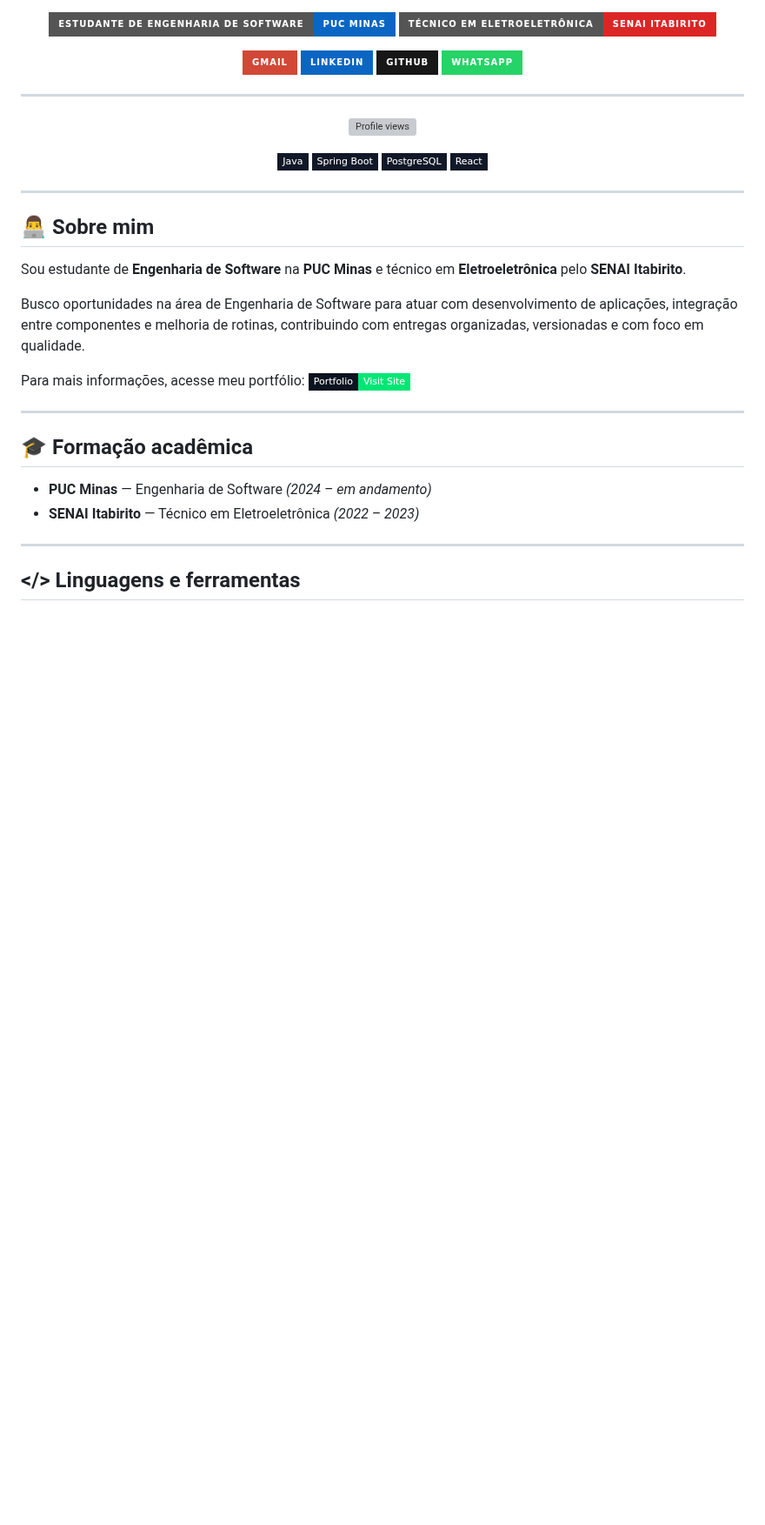
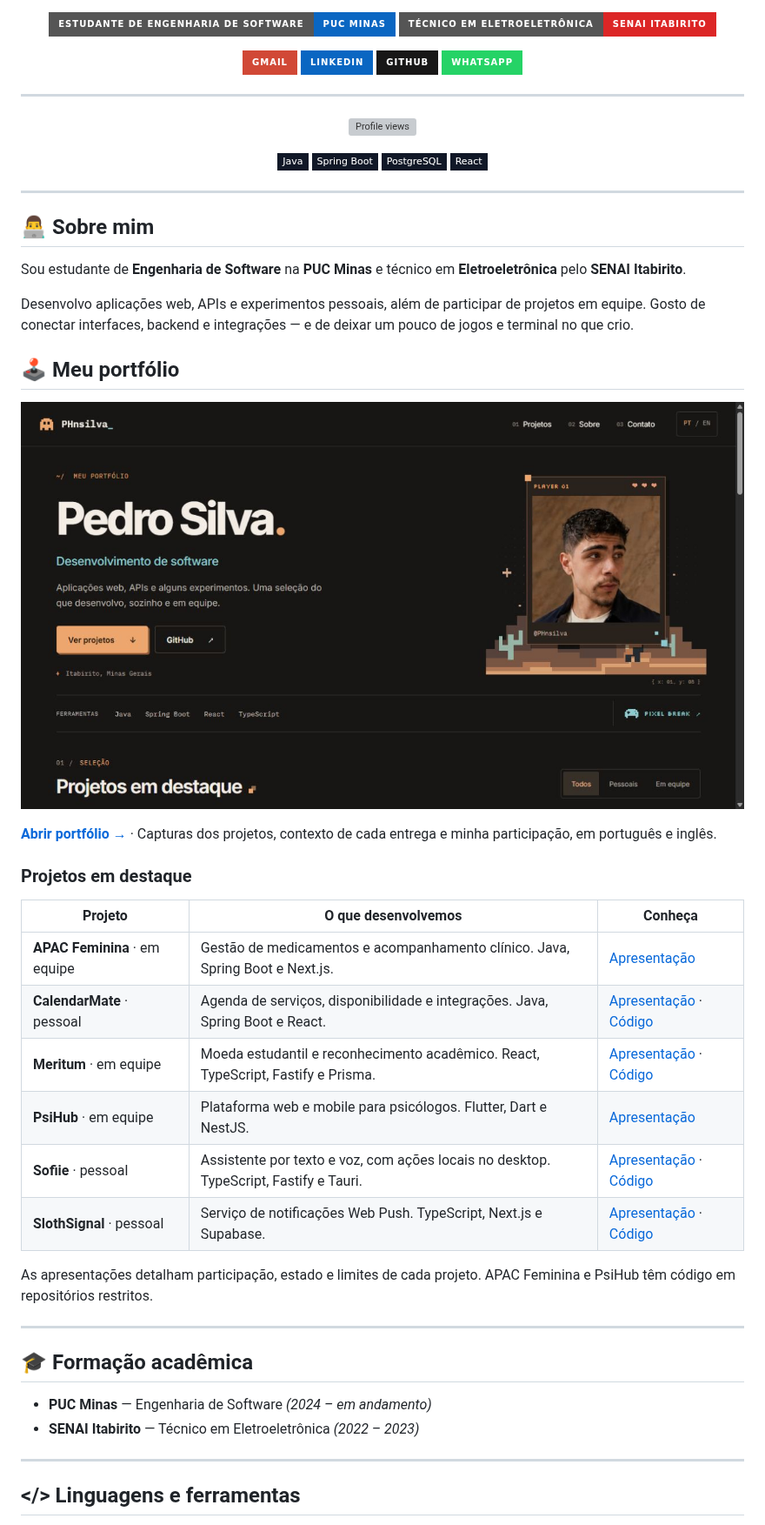
Before and after one commit to PHnsilva/PHnsilva, a Markdown page: README.md, the part around one of its changes. Shown at 87% size. Rendered like a GitHub page; pictures changed too: assets/portfolio-preview.jpg (added); badges without logos; blank space fills up the shorter version; grey boxes are pictures that could not be loaded.

Commit message:
docs: destaca portfolio e projetos no perfil (#1)

```diff
--- a/README.md
+++ b/README.md
@@ -58,9 +58,26 @@
 
 Sou estudante de **Engenharia de Software** na **PUC Minas** e técnico em **Eletroeletrônica** pelo **SENAI Itabirito**.
 
-Busco oportunidades na área de Engenharia de Software para atuar com desenvolvimento de aplicações, integração entre componentes e melhoria de rotinas, contribuindo com entregas organizadas, versionadas e com foco em qualidade.
+Desenvolvo aplicações web, APIs e experimentos pessoais, além de participar de projetos em equipe. Gosto de conectar interfaces, backend e integrações — e de deixar um pouco de jogos e terminal no que crio.
 
-Para mais informações, acesse meu portfólio: <a href="https://portfolio-phnsilva.vercel.app" target="_blank"><img src="https://img.shields.io/badge/Portfolio-Visit%20Site-00E676?style=flat-square&logo=vercel&logoColor=white&labelColor=0B1220" alt="Portfolio" /></a>
+## 🕹️ Meu portfólio
+
+[![Portfólio de Pedro Silva: tema escuro, retrato e elementos pixelados](./assets/portfolio-preview.jpg)](https://portfolio-phnsilva.vercel.app)
+
+**[Abrir portfólio →](https://portfolio-phnsilva.vercel.app)** · Capturas dos projetos, contexto de cada entrega e minha participação, em português e inglês.
+
+### Projetos em destaque
+
+| Projeto | O que desenvolvemos | Conheça |
+| --- | --- | --- |
+| **APAC Feminina** · em equipe | Gestão de medicamentos e acompanhamento clínico. Java, Spring Boot e Next.js. | [Apresentação](https://portfolio-phnsilva.vercel.app/projetos/apac-feminina) |
+| **CalendarMate** · pessoal | Agenda de serviços, disponibilidade e integrações. Java, Spring Boot e React. | [Apresentação](https://portfolio-phnsilva.vercel.app/projetos/calendar-mate) · [Código](https://github.com/PHnsilva/CalendarMate) |
+| **Meritum** · em equipe | Moeda estudantil e reconhecimento acadêmico. React, TypeScript, Fastify e Prisma. | [Apresentação](https://portfolio-phnsilva.vercel.app/projetos/meritum) · [Código](https://github.com/PHnsilva/Meritum) |
+| **PsiHub** · em equipe | Plataforma web e mobile para psicólogos. Flutter, Dart e NestJS. | [Apresentação](https://portfolio-phnsilva.vercel.app/projetos/psihub) |
+| **Sofiie** · pessoal | Assistente por texto e voz, com ações locais no desktop. TypeScript, Fastify e Tauri. | [Apresentação](https://portfolio-phnsilva.vercel.app/projetos/sofiie) · [Código](https://github.com/PHnsilva/Sofiie) |
+| **SlothSignal** · pessoal | Serviço de notificações Web Push. TypeScript, Next.js e Supabase. | [Apresentação](https://portfolio-phnsilva.vercel.app/projetos/sloth-signal) · [Código](https://github.com/PHnsilva/SlothSignal) |
+
+As apresentações detalham participação, estado e limites de cada projeto. APAC Feminina e PsiHub têm código em repositórios restritos.
 
 ---
 
```
Also changed, not shown: other parts of README.md (+16 -12 lines).
